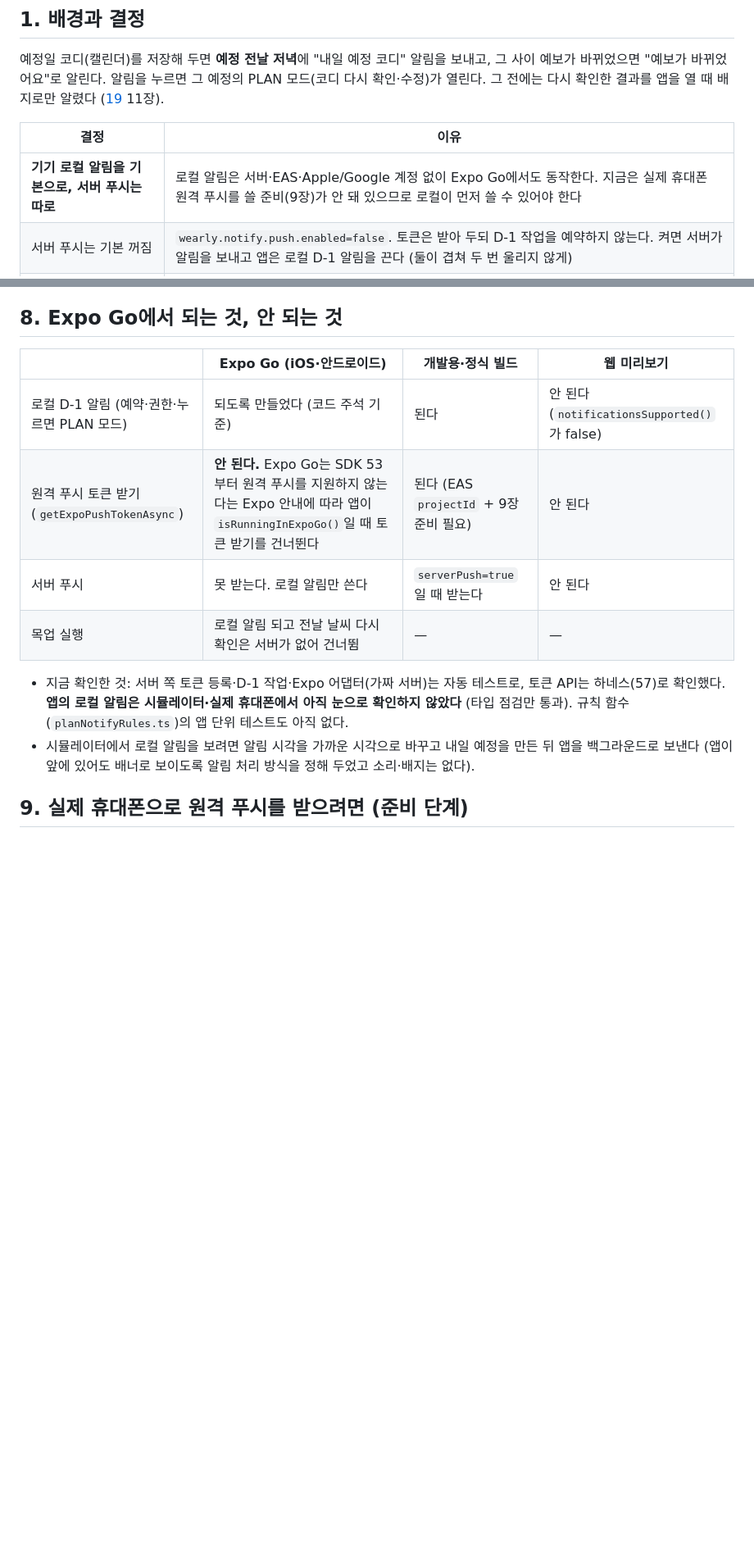
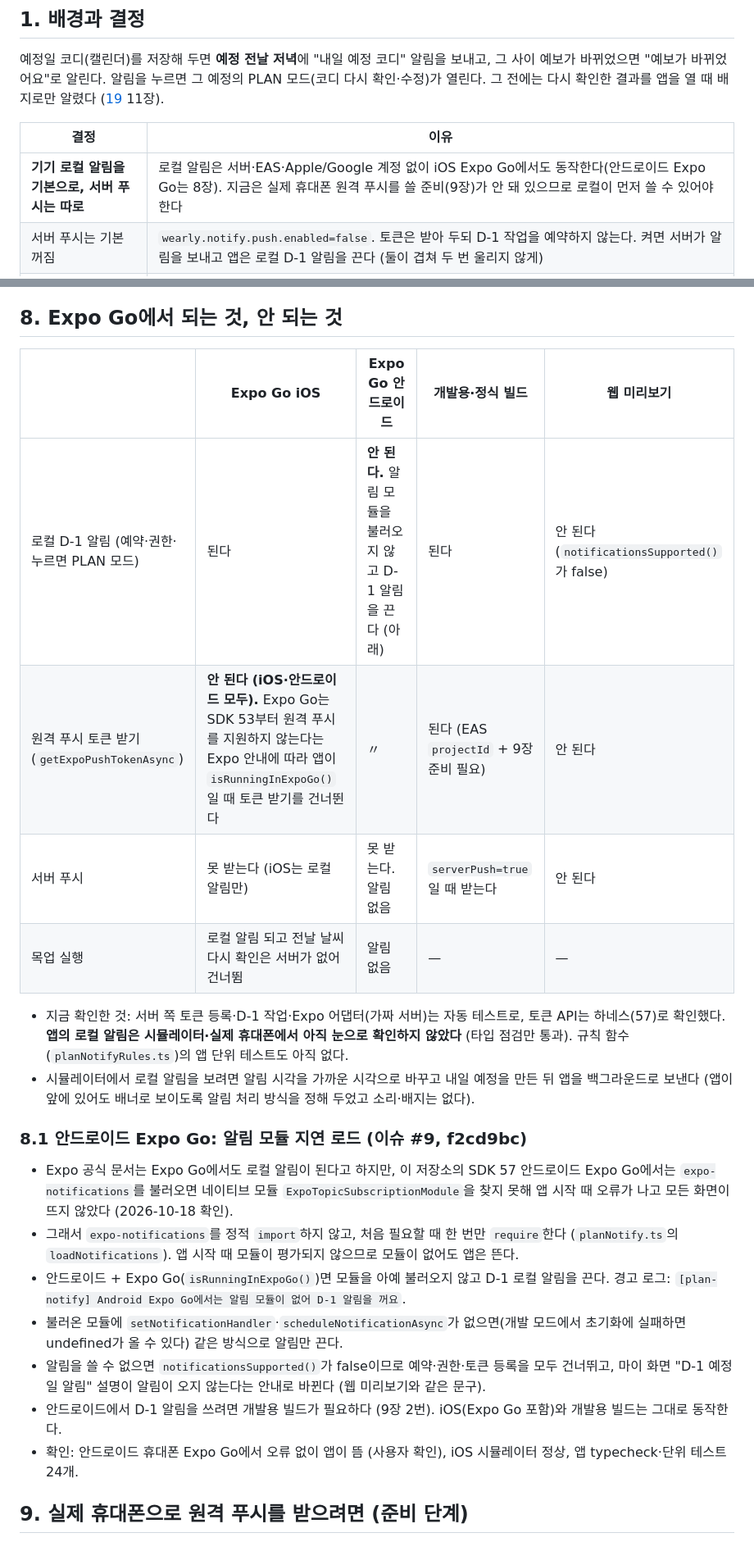
Before and after one commit to showzone83/wearly, a Markdown page: doc/23_D-1_알림.md, 2 parts joined by grey strips. Shown at 82% size. Rendered like a GitHub page; blank space fills up the shorter version.

Commit message:
문서: Android Expo Go 알림 비활성(이슈 #9) 반영 — doc/23, CHANGELOG
Refs #9

Co-Authored-By: Claude Opus 5.5 <noreply@anthropic.com>

```diff
--- a/doc/23_D-1_알림.md
+++ b/doc/23_D-1_알림.md
@@ -9,7 +9,7 @@
 
 | 결정 | 이유 |
 |---|---|
-| **기기 로컬 알림을 기본으로, 서버 푸시는 따로** | 로컬 알림은 서버·EAS·Apple/Google 계정 없이 Expo Go에서도 동작한다. 지금은 실제 휴대폰 원격 푸시를 쓸 준비(9장)가 안 돼 있으므로 로컬이 먼저 쓸 수 있어야 한다 |
+| **기기 로컬 알림을 기본으로, 서버 푸시는 따로** | 로컬 알림은 서버·EAS·Apple/Google 계정 없이 iOS Expo Go에서도 동작한다(안드로이드 Expo Go는 8장). 지금은 실제 휴대폰 원격 푸시를 쓸 준비(9장)가 안 돼 있으므로 로컬이 먼저 쓸 수 있어야 한다 |
 | 서버 푸시는 기본 꺼짐 | `wearly.notify.push.enabled=false`. 토큰은 받아 두되 D-1 작업을 예약하지 않는다. 켜면 서버가 알림을 보내고 앱은 로컬 D-1 알림을 끈다 (둘이 겹쳐 두 번 울리지 않게) |
 | 알림 시각 | 앱 로컬: 예정 전날 **설정 시각(기본 20:00, 30분 단위, 기기 시간대)**. 서버: 매일 **19:30 KST** 한 번 (`wearly.notify.day-before.time`) |
 | 푸시 전달 | Expo Push API (`provider=expo`). 기본 공급자 `log`는 보내지 않고 건수만 로그에 남긴다 (로컬 확인용) |
@@ -136,15 +136,25 @@
 
 ## 8. Expo Go에서 되는 것, 안 되는 것
 
-| | Expo Go (iOS·안드로이드) | 개발용·정식 빌드 | 웹 미리보기 |
-|---|---|---|---|
-| 로컬 D-1 알림 (예약·권한·누르면 PLAN 모드) | 되도록 만들었다 (코드 주석 기준) | 된다 | 안 된다 (`notificationsSupported()`가 false) |
-| 원격 푸시 토큰 받기 (`getExpoPushTokenAsync`) | **안 된다.** Expo Go는 SDK 53부터 원격 푸시를 지원하지 않는다는 Expo 안내에 따라 앱이 `isRunningInExpoGo()`일 때 토큰 받기를 건너뛴다 | 된다 (EAS `projectId` + 9장 준비 필요) | 안 된다 |
-| 서버 푸시 | 못 받는다. 로컬 알림만 쓴다 | `serverPush=true`일 때 받는다 | 안 된다 |
-| 목업 실행 | 로컬 알림 되고 전날 날씨 다시 확인은 서버가 없어 건너뜀 | — | — |
+| | Expo Go iOS | Expo Go 안드로이드 | 개발용·정식 빌드 | 웹 미리보기 |
+|---|---|---|---|---|
+| 로컬 D-1 알림 (예약·권한·누르면 PLAN 모드) | 된다 | **안 된다.** 알림 모듈을 불러오지 않고 D-1 알림을 끈다 (아래) | 된다 | 안 된다 (`notificationsSupported()`가 false) |
+| 원격 푸시 토큰 받기 (`getExpoPushTokenAsync`) | **안 된다 (iOS·안드로이드 모두).** Expo Go는 SDK 53부터 원격 푸시를 지원하지 않는다는 Expo 안내에 따라 앱이 `isRunningInExpoGo()`일 때 토큰 받기를 건너뛴다 | 〃 | 된다 (EAS `projectId` + 9장 준비 필요) | 안 된다 |
+| 서버 푸시 | 못 받는다 (iOS는 로컬 알림만) | 못 받는다. 알림 없음 | `serverPush=true`일 때 받는다 | 안 된다 |
+| 목업 실행 | 로컬 알림 되고 전날 날씨 다시 확인은 서버가 없어 건너뜀 | 알림 없음 | — | — |
 
 - 지금 확인한 것: 서버 쪽 토큰 등록·D-1 작업·Expo 어댑터(가짜 서버)는 자동 테스트로, 토큰 API는 하네스(57)로 확인했다. **앱의 로컬 알림은 시뮬레이터·실제 휴대폰에서 아직 눈으로 확인하지 않았다** (타입 점검만 통과). 규칙 함수(`planNotifyRules.ts`)의 앱 단위 테스트도 아직 없다.
 - 시뮬레이터에서 로컬 알림을 보려면 알림 시각을 가까운 시각으로 바꾸고 내일 예정을 만든 뒤 앱을 백그라운드로 보낸다 (앱이 앞에 있어도 배너로 보이도록 알림 처리 방식을 정해 두었고 소리·배지는 없다).
+
+### 8.1 안드로이드 Expo Go: 알림 모듈 지연 로드 (이슈 #9, f2cd9bc)
+
+- Expo 공식 문서는 Expo Go에서도 로컬 알림이 된다고 하지만, 이 저장소의 SDK 57 안드로이드 Expo Go에서는 `expo-notifications`를 불러오면 네이티브 모듈 `ExpoTopicSubscriptionModule`을 찾지 못해 앱 시작 때 오류가 나고 모든 화면이 뜨지 않았다 (2026-10-18 확인).
+- 그래서 `expo-notifications`를 정적 `import`하지 않고, 처음 필요할 때 한 번만 `require`한다 (`planNotify.ts`의 `loadNotifications`). 앱 시작 때 모듈이 평가되지 않으므로 모듈이 없어도 앱은 뜬다.
+- 안드로이드 + Expo Go(`isRunningInExpoGo()`)면 모듈을 아예 불러오지 않고 D-1 로컬 알림을 끈다. 경고 로그: `[plan-notify] Android Expo Go에서는 알림 모듈이 없어 D-1 알림을 꺼요`.
+- 불러온 모듈에 `setNotificationHandler`·`scheduleNotificationAsync`가 없으면(개발 모드에서 초기화에 실패하면 undefined가 올 수 있다) 같은 방식으로 알림만 끈다.
+- 알림을 쓸 수 없으면 `notificationsSupported()`가 false이므로 예약·권한·토큰 등록을 모두 건너뛰고, 마이 화면 "D-1 예정일 알림" 설명이 알림이 오지 않는다는 안내로 바뀐다 (웹 미리보기와 같은 문구).
+- 안드로이드에서 D-1 알림을 쓰려면 개발용 빌드가 필요하다 (9장 2번). iOS(Expo Go 포함)와 개발용 빌드는 그대로 동작한다.
+- 확인: 안드로이드 휴대폰 Expo Go에서 오류 없이 앱이 뜸 (사용자 확인), iOS 시뮬레이터 정상, 앱 typecheck·단위 테스트 24개.
 
 ## 9. 실제 휴대폰으로 원격 푸시를 받으려면 (준비 단계)
 
```
Also changed, not shown: CHANGELOG.md (+2 -1 lines).
